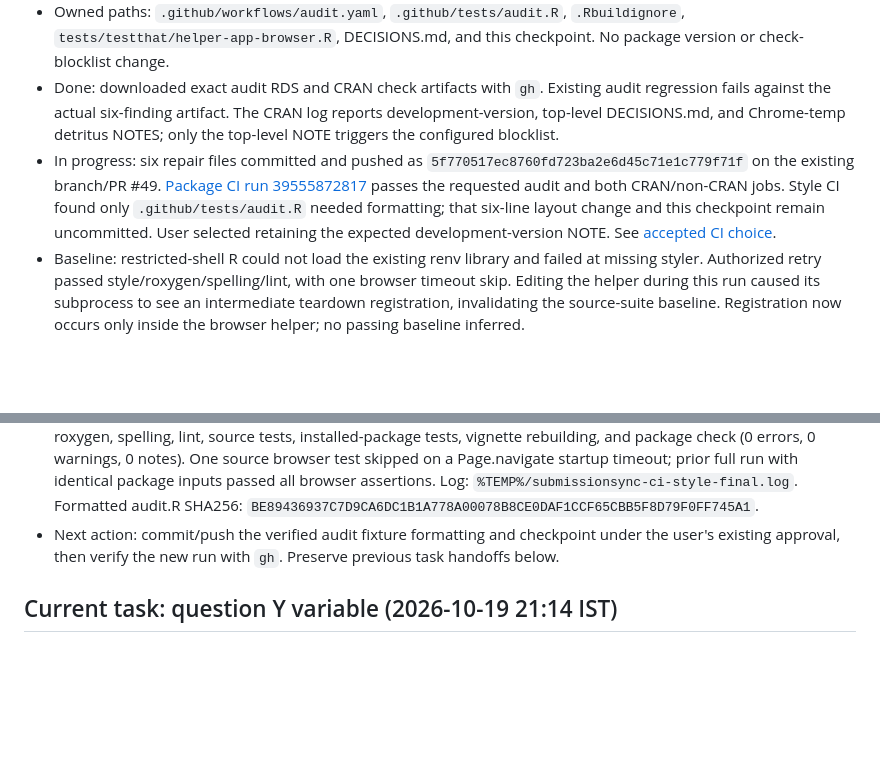
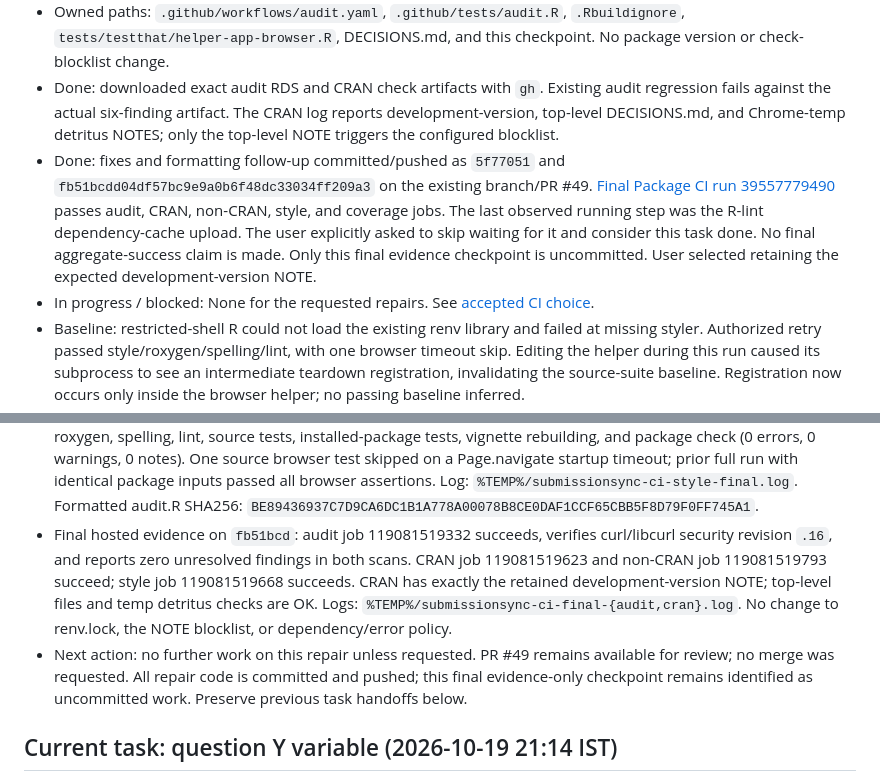
Before and after one commit to Ramdhadage/ADaMViz.SubmissionSync, a Markdown page: PROGRESS.md, 2 parts joined by grey strips. Rendered like a GitHub page; blank space fills up the shorter version.

Commit message:
Update PROGRESS.md with final audit and CRAN check results, confirming successful job completions and clarifying next actions.

```diff
--- a/PROGRESS.md
+++ b/PROGRESS.md
@@ -6,7 +6,8 @@
 - Goal: fix both failures from [Package CI run 39549833298](https://github.com/Ramdhadage/ADaMViz.SubmissionSync/actions/runs/39549833298) on this branch. User authorized `gh` testing and background PowerShell verification without additional terminal windows, then explicitly approved committing, pushing, and verifying the new run after local checks passed.
 - Owned paths: `.github/workflows/audit.yaml`, `.github/tests/audit.R`, `.Rbuildignore`, `tests/testthat/helper-app-browser.R`, DECISIONS.md, and this checkpoint. No package version or check-blocklist change.
 - Done: downloaded exact audit RDS and CRAN check artifacts with `gh`. Existing audit regression fails against the actual six-finding artifact. The CRAN log reports development-version, top-level DECISIONS.md, and Chrome-temp detritus NOTES; only the top-level NOTE triggers the configured blocklist.
-- In progress: six repair files committed and pushed as `5f770517ec8760fd723ba2e6d45c71e1c779f71f` on the existing branch/PR #49. [Package CI run 39555872817](https://github.com/Ramdhadage/ADaMViz.SubmissionSync/actions/runs/39555872817) passes the requested audit and both CRAN/non-CRAN jobs. Style CI found only `.github/tests/audit.R` needed formatting; that six-line layout change and this checkpoint remain uncommitted. User selected retaining the expected development-version NOTE. See [accepted CI choice](DECISIONS.md#2026-10-21-require-noble-curl-security-revision-16-for-reviewed-audit-findings).
+- Done: fixes and formatting follow-up committed/pushed as `5f77051` and `fb51bcdd04df57bc9e9a0b6f48dc33034ff209a3` on the existing branch/PR #49. [Final Package CI run 39557779490](https://github.com/Ramdhadage/ADaMViz.SubmissionSync/actions/runs/39557779490) passes audit, CRAN, non-CRAN, style, and coverage jobs. The last observed running step was the R-lint dependency-cache upload. The user explicitly asked to skip waiting for it and consider this task done. No final aggregate-success claim is made. Only this final evidence checkpoint is uncommitted. User selected retaining the expected development-version NOTE.
+- In progress / blocked: None for the requested repairs. See [accepted CI choice](DECISIONS.md#2026-10-21-require-noble-curl-security-revision-16-for-reviewed-audit-findings).
 - Baseline: restricted-shell R could not load the existing renv library and failed at missing styler. Authorized retry passed style/roxygen/spelling/lint, with one browser timeout skip. Editing the helper during this run caused its subprocess to see an intermediate teardown registration, invalidating the source-suite baseline. Registration now occurs only inside the browser helper; no passing baseline inferred.
 - Focused verification: the isolated lifecycle probe reproduced Chrome remaining alive. The actual browser suite now passes all 18 assertions without skips, and the post-suite assertion confirms Chrome is closed. Audit regression passes 37 checks including both downloaded artifacts and rejection of revision `.15`; CI fixtures pass 30 scenarios (NEWS Python behavior unverified: Python unavailable). Actionlint and YAML parsing passed. Final full sequence and hosted results remain pending.
 - First final sequence: style, roxygen, spelling, lint, full source tests, and installed-package tests passed; package check ended with 0 errors, 1 warning, 0 notes because the initial cleanup directly referenced undeclared transitive dependency chromote. Replaced that reference with the existing shinytest2 session's parent browser, retaining graceful shutdown and adding an assertion that it is no longer alive. Full local sequence is running again on this final helper. Markdown lint and 10 local document links passed; restored the formatter's unrelated test-revision-evidence.R line wrap.
@@ -15,7 +16,8 @@
 - Checked code SHA256: audit.yaml `03C99CB802D5E12D907BC49CFFAAAD703E98FAACE0B099E0CB95A839948A30EA`; audit.R `59BB3BE2CB8DB5F8F9F7C7243338F867F9B4E1EB7F929052982AA9381D4481C6`; .Rbuildignore `25C13050C2122E20C4275E12E0064C1AD298956E821A470382C4C87622192700`; helper-app-browser.R `FD923D923B6378F5056131211A4EDD555684AD113E2749FF428704A9DD2AE873`.
 - Hosted evidence on `5f77051`: audit verifies system curl/libcurl `8.5.0-2ubuntu10.16`, preserves six raw findings per scan, and reports zero unresolved findings in both scans. CRAN and non-CRAN jobs succeeded. CRAN top-level files and temp detritus checks are OK; its only NOTE is the retained development version. The overall run cannot pass yet because style CI flags the audit regression fixture, outside `style_pkg()`'s scope.
 - Follow-up verification: styled only `.github/tests/audit.R`; parsed R expressions are identical before/after and formatting is idempotent. All 37 audit regression checks pass. Repeated full precommit sequence exited 0: style, roxygen, spelling, lint, source tests, installed-package tests, vignette rebuilding, and package check (0 errors, 0 warnings, 0 notes). One source browser test skipped on a Page.navigate startup timeout; prior full run with identical package inputs passed all browser assertions. Log: `%TEMP%/submissionsync-ci-style-final.log`. Formatted audit.R SHA256: `BE89436937C7D9CA6DC1B1A778A00078B8CE0DAF1CCF65CBB5F8D79F0FF745A1`.
-- Next action: commit/push the verified audit fixture formatting and checkpoint under the user's existing approval, then verify the new run with `gh`. Preserve previous task handoffs below.
+- Final hosted evidence on `fb51bcd`: audit job 119081519332 succeeds, verifies curl/libcurl security revision `.16`, and reports zero unresolved findings in both scans. CRAN job 119081519623 and non-CRAN job 119081519793 succeed; style job 119081519668 succeeds. CRAN has exactly the retained development-version NOTE; top-level files and temp detritus checks are OK. Logs: `%TEMP%/submissionsync-ci-final-{audit,cran}.log`. No change to renv.lock, the NOTE blocklist, or dependency/error policy.
+- Next action: no further work on this repair unless requested. PR #49 remains available for review; no merge was requested. All repair code is committed and pushed; this final evidence-only checkpoint remains identified as uncommitted work. Preserve previous task handoffs below.
 
 ## Current task: question Y variable (2026-10-19 21:14 IST)
 
```
